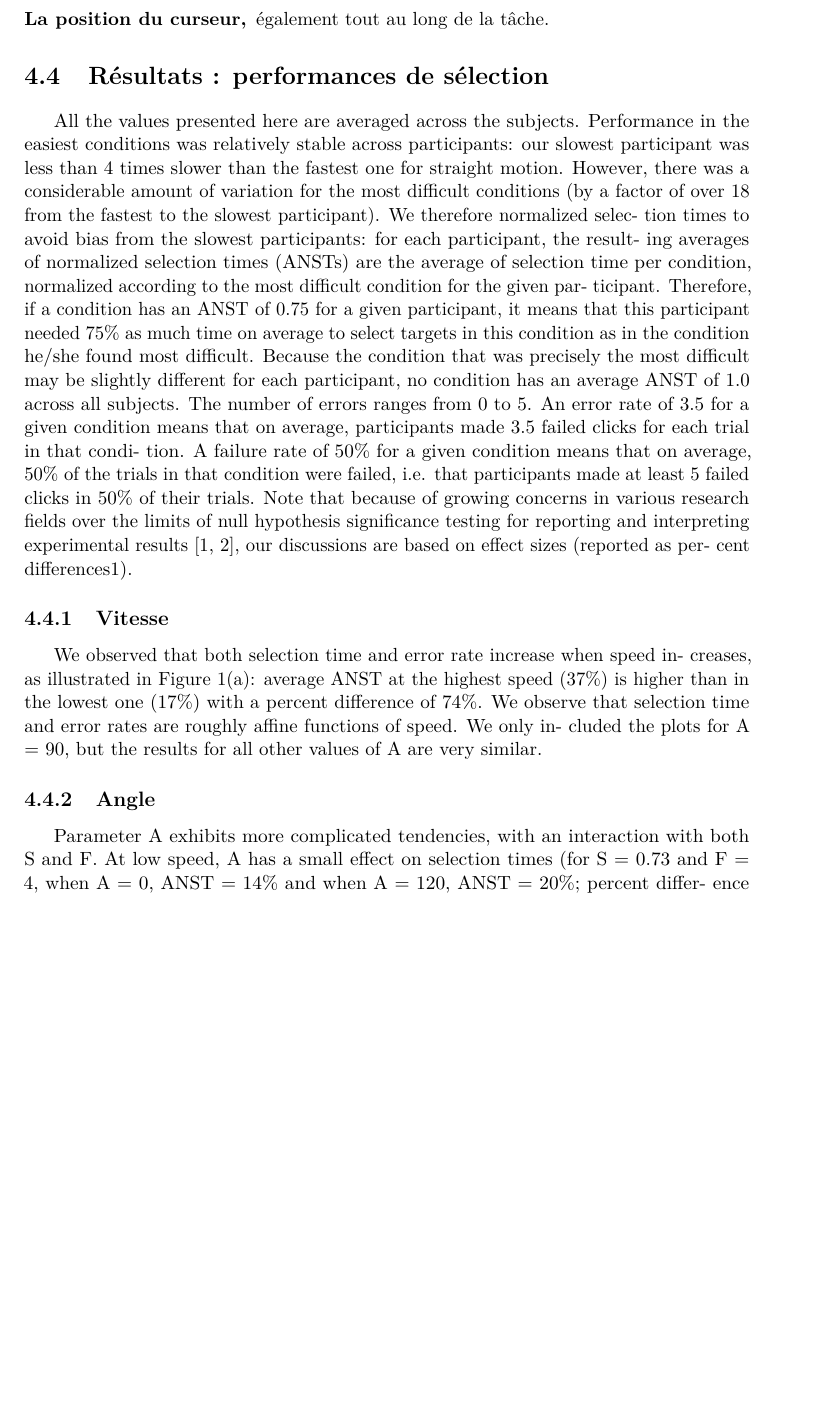
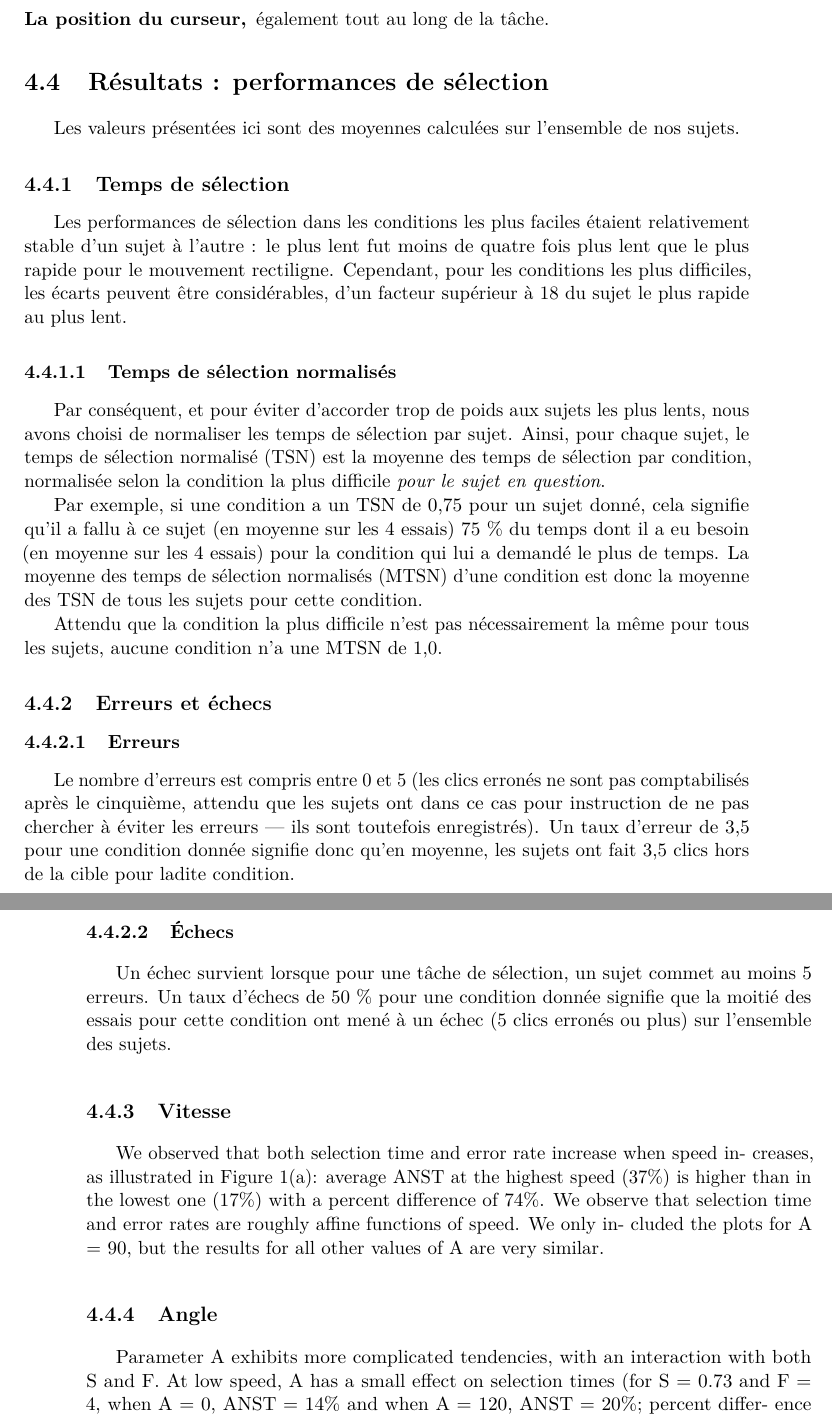
Before and after one commit to Lexoka/18071989, a LaTeX thesis (these.tex, which reads chapitre4.tex): part of page 197 of 229 before the commit and two parts of pages 197 and 198 of 229 after it, the two joined at a grey line, cut so that both start at the same text, the shorter picture padded with empty space. Compiled offline with pdfLaTeX.

Commit message:
ch4 exp interact 17

```diff
--- a/chapitre4.tex
+++ b/chapitre4.tex
@@ -178,27 +178,26 @@
 	\end{description}
 
 \section{Résultats : performances de sélection}
-	All the values presented here are averaged across the subjects. Performance in the
-easiest conditions was relatively stable across participants: our slowest participant
-was less than 4 times slower than the fastest one for straight motion. However, there
-was a considerable amount of variation for the most difficult conditions (by a factor
-of over 18 from the fastest to the slowest participant). We therefore normalized selec-
-tion times to avoid bias from the slowest participants: for each participant, the result-
-ing averages of normalized selection times (ANSTs) are the average of selection time
-per condition, normalized according to the most difficult condition for the given par-
-ticipant. Therefore, if a condition has an ANST of 0.75 for a given participant, it
-means that this participant needed 75\%{} as much time on average to select targets in
-this condition as in the condition he/she found most difficult. Because the condition
-that was precisely the most difficult may be slightly different for each participant, no
-condition has an average ANST of 1.0 across all subjects.
-The number of errors ranges from 0 to 5. An error rate of 3.5 for a given condition
-means that on average, participants made 3.5 failed clicks for each trial in that condi-
-tion. A failure rate of 50\%{} for a given condition means that on average, 50\%{} of the
-trials in that condition were failed, i.e. that participants made at least 5 failed clicks in
-50\%{} of their trials. Note that because of growing concerns in various research fields
-over the limits of null hypothesis significance testing for reporting and interpreting
-experimental results [1, 2], our discussions are based on effect sizes (reported as per-
-cent differences1).
+	Les valeurs présentées ici sont des moyennes calculées sur l'ensemble de nos sujets.
+
+	\subsection{Temps de sélection}
+	Les performances de sélection dans les conditions les plus faciles étaient relativement stable d'un sujet à l'autre : le plus lent fut moins de quatre fois plus lent que le plus rapide pour le mouvement rectiligne. Cependant, pour les conditions les plus difficiles, les écarts peuvent être considérables, d'un facteur supérieur à 18 du sujet le plus rapide au plus lent.
+
+	\subsubsection{Temps de sélection normalisés}
+	Par conséquent, et pour éviter d'accorder trop de poids aux sujets les plus lents, nous avons choisi de normaliser les temps de sélection par sujet. Ainsi, pour chaque sujet, le temps de sélection normalisé (TSN) est la moyenne des temps de sélection par condition, normalisée selon la condition la plus difficile \emph{pour le sujet en question}.
+
+	Par exemple, si une condition a un TSN de 0,75 pour un sujet donné, cela signifie qu'il a fallu à ce sujet (en moyenne sur les 4 essais) 75~\%{} du temps dont il a eu besoin (en moyenne sur les 4 essais) pour la condition qui lui a demandé le plus de temps. La moyenne des temps de sélection normalisés (MTSN) d'une condition est donc la moyenne des TSN de tous les sujets pour cette condition.
+
+	Attendu que la condition la plus difficile n'est pas nécessairement la même pour tous les sujets, aucune condition n'a une MTSN de 1,0.
+
+	\subsection{Erreurs et échecs}
+	\subsubsection{Erreurs}
+	Le nombre d'erreurs est compris entre 0 et 5 (les clics erronés ne sont pas comptabilisés après le cinquième, attendu que les sujets ont dans ce cas pour instruction de ne pas chercher à éviter les erreurs --- ils sont toutefois enregistrés). Un taux d'erreur de 3,5 pour une condition donnée signifie donc qu'en moyenne, les sujets ont fait 3,5 clics hors de la cible pour ladite condition.
+
+	\subsubsection{Échecs}
+	Un échec survient lorsque pour une tâche de sélection, un sujet commet au moins 5 erreurs. 	Un taux d'échecs de 50~\%{} pour une condition donnée signifie que la moitié des essais pour cette condition ont mené à un échec (5 clics erronés ou plus) sur l'ensemble des sujets.
+
+	% Note that because of growing concerns in various research fields over the limits of null hypothesis significance testing for reporting and interpreting experimental results [1, 2], our discussions are based on effect sizes (reported as percent differences1).
 
 	\subsection{Vitesse}
 	We observed that both selection time and error rate increase when speed in-
```
